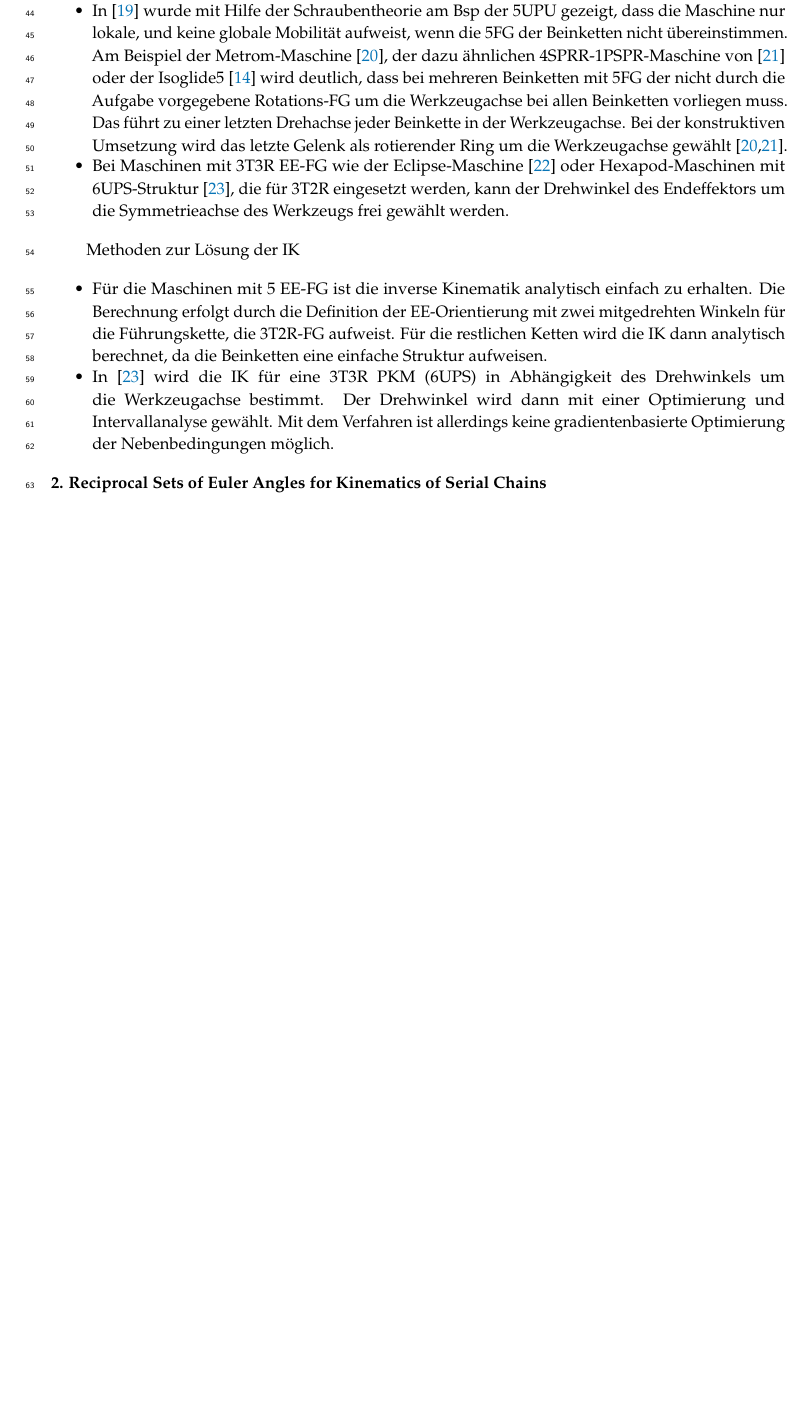
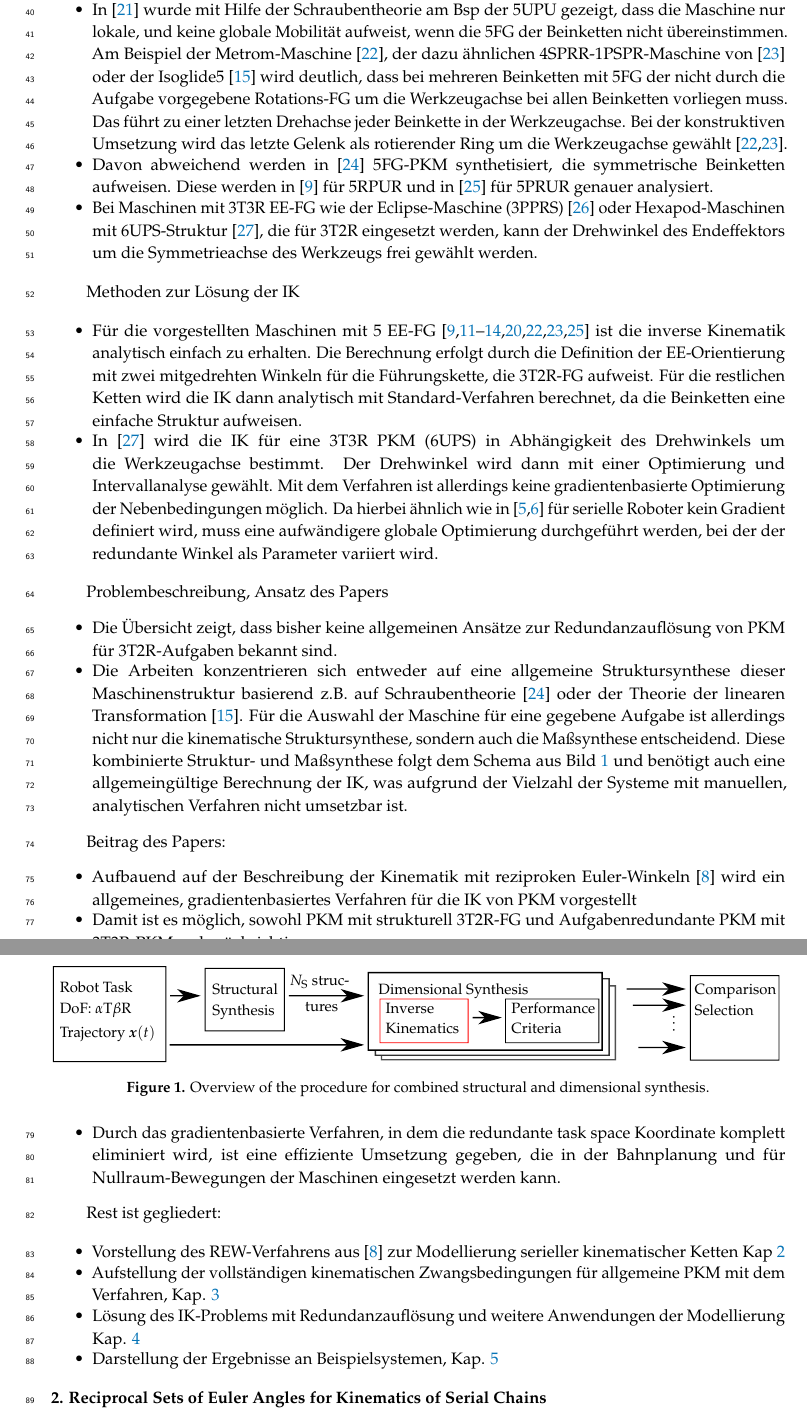
Before and after one commit to SchapplM/robsynth-paper_mdpirobotics2019, a LaTeX paper (pkmmdl_paper.tex): part of page 2 of 4 before the commit and two parts of pages 2 and 3 of 5 after it, the two joined at a grey line, cut so that both start at the same text, the shorter picture padded with empty space. Compiled offline with pdfLaTeX.

Commit message:
Einleitung weiter ausgeführt

```diff
--- a/pkmmdl_paper.tex
+++ b/pkmmdl_paper.tex
@@ -60,6 +60,8 @@
 
 %=================================================================
 % Add packages and commands here. The following packages are loaded in our class file: fontenc, calc, indentfirst, fancyhdr, graphicx, lastpage, ifthen, lineno, float, amsmath, setspace, enumitem, mathpazo, booktabs, titlesec, etoolbox, amsthm, hyphenat, natbib, hyperref, footmisc, geometry, caption, url, mdframed, tabto, soul, multirow, microtype, tikz
+\graphicspath{{./figures/}}
+\newcommand{\bm}[1]{\boldsymbol{#1}}
 
 %=================================================================
 %% Please use the following mathematics environments: Theorem, Lemma, Corollary, Proposition, Characterization, Property, Problem, Example, ExamplesandDefinitions, Hypothesis, Remark, Definition
@@ -99,7 +101,7 @@ $^{1}$ \quad Institut für mechatronische Systeme, Leibniz Universität Hannover
 \abstract{A single paragraph of about 200 words maximum. For research articles, abstracts should give a pertinent overview of the work. We strongly encourage authors to use the following style of structured abstracts, but without headings: (1) Background: Place the question addressed in a broad context and highlight the purpose of the study; (2) Methods: Describe briefly the main methods or treatments applied; (3) Results: Summarize the article's main findings; and (4) Conclusion: Indicate the main conclusions or interpretations. The abstract should be an objective representation of the article, it must not contain results which are not presented and substantiated in the main text and should not exaggerate the main conclusions.}
 
 % Keywords
-\keyword{keyword 1; keyword 2; keyword 3 (list three to ten pertinent keywords specific to the article, yet reasonably common within the subject discipline.)}
+\keyword{Parallel robot; five-DoF task; 3T2R task; functional redundancy; task redundancy; redundancy resolution; reciprocal Euler angles; inverse kinematics} % (list three to ten pertinent keywords specific to the article, yet reasonably common within the subject discipline.)
 
 % The fields PACS, MSC, and JEL may be left empty or commented out if not applicable
 %\PACS{J0101}
@@ -151,15 +151,46 @@ Beschreibung des aktuellen Stands von PKM für 3T2R.
 	\item Die Nutzung einer aktiven Beinkette mit 3T2R-FG oder einer passiven Führungsstrebe mit 3T2R-FG setzt bei der Mobilität an. Dadurch hat die Plattform auch 3T2R-FG.
 	\item Dieses Konzept wird in der Literatur an verschiedenen Maschinentypen gezeigt:
-	\cite{WangGos1997} für 5UPS/US,  \cite{LiuXuYaoXu2015,WenQinZhaLam2016} für 6PUS/UPU, \cite{ZhengGaoZha2005,GaoSunZha2004} für 5UPS/PRPU, \cite{Gogu2006} mit Isoglide5-A1 (3PRRRRR-2PRRRR), \cite{SchreiberGos2003} mit 4URS-1URU, \cite{MbarekNefCor2005,LinLiYanZha2013} mit 4UPS-1UPU oder \cite{GaoPenZhaLi2006} mit 4PSU-1PU*U. Durch die kinematische Struktur hat der EE immer nur 3T2R FG und eine Aufgabenredundanz liegt nicht vor.
+	\cite{WangGos1997} für 5UPS/US,  \cite{LiuXuYaoXu2015,WenQinZhaLam2016} für 6PUS/UPU, \cite{ZhengGaoZha2005,GaoSunZha2004} für 5UPS/PRPU, \cite{Gogu2006} mit Isoglide5-A1 (3PRRRRR-2PRRRR), \cite{SchreiberGos2003} mit 4URS-1URU, \cite{MbarekNefCor2005,LinLiYanZha2013} mit 4UPS-1UPU oder \cite{GaoPenZhaLi2006} mit 4PSU-1PU*U. Durch die kinematische Struktur hat der EE immer nur 3T2R FG und eine Aufgabenredundanz liegt nicht vor. Die 5UPS-PRPU Maschine aus \cite{ChengWanZha2008} weist zusätzlich eine Antriebsredundanz auf.
 	\item In \cite{HuangLi2002} wurde mit Hilfe der Schraubentheorie am Bsp der 5UPU gezeigt, dass die Maschine nur lokale, und keine globale Mobilität aufweist, wenn die 5FG der Beinketten nicht übereinstimmen. Am Beispiel der Metrom-Maschine \cite{BaerWei2006}, der dazu ähnlichen 4SPRR-1PSPR-Maschine von \cite{AlaghebandMahMilBen2015} oder der Isoglide5 \cite{Gogu2006} wird deutlich, dass bei mehreren Beinketten mit 5FG der nicht durch die Aufgabe vorgegebene Rotations-FG um die Werkzeugachse bei allen Beinketten vorliegen muss. Das führt zu einer letzten Drehachse jeder Beinkette in der Werkzeugachse. Bei der konstruktiven Umsetzung wird das letzte Gelenk als rotierender Ring um die Werkzeugachse gewählt \cite{BaerWei2006,AlaghebandMahMilBen2015}.
-	\item Bei Maschinen mit 3T3R EE-FG wie der Eclipse-Maschine \cite{HongKim2000} oder Hexapod-Maschinen mit 6UPS-Struktur \cite{MerletPerDan2000}, die für 3T2R eingesetzt werden, kann der Drehwinkel des Endeffektors um die Symmetrieachse des Werkzeugs frei gewählt werden.
+	\item Davon abweichend werden in \cite{KongGos2005} 5FG-PKM synthetisiert, die symmetrische Beinketten aufweisen. Diese werden in \cite{Tale-MasoulehGos2011} für 5RPUR und in \cite{Tale-MasoulehSaaGosTag2010} für 5PRUR genauer analysiert.
+	\item Bei Maschinen mit 3T3R EE-FG wie der Eclipse-Maschine (3PPRS) \cite{HongKim2000} oder Hexapod-Maschinen mit 6UPS-Struktur \cite{MerletPerDan2000}, die für 3T2R eingesetzt werden, kann der Drehwinkel des Endeffektors um die Symmetrieachse des Werkzeugs frei gewählt werden.
 \end{itemize}
 
 Methoden zur Lösung der IK
 
 \begin{itemize}
-	\item Für die Maschinen mit 5 EE-FG ist die inverse Kinematik analytisch einfach zu erhalten. Die Berechnung erfolgt durch die Definition der EE-Orientierung mit zwei mitgedrehten Winkeln für die Führungskette, die 3T2R-FG aufweist. Für die restlichen Ketten wird die IK dann analytisch berechnet, da die Beinketten eine einfache Struktur aufweisen.
-	\item In \cite{MerletPerDan2000} wird die IK für eine 3T3R PKM (6UPS) in Abhängigkeit des Drehwinkels um die Werkzeugachse bestimmt. Der Drehwinkel wird dann mit einer Optimierung und Intervallanalyse gewählt. Mit dem Verfahren ist allerdings keine gradientenbasierte Optimierung der Nebenbedingungen möglich.
+	\item Für die vorgestellten Maschinen mit 5 EE-FG \cite{LiuXuYaoXu2015,WenQinZhaLam2016,ZhengGaoZha2005,GaoSunZha2004,ChengWanZha2008,AlaghebandMahMilBen2015,BaerWei2006,Tale-MasoulehSaaGosTag2010,Tale-MasoulehGos2011} ist die inverse Kinematik analytisch einfach zu erhalten. Die Berechnung erfolgt durch die Definition der EE-Orientierung mit zwei mitgedrehten Winkeln für die Führungskette, die 3T2R-FG aufweist. Für die restlichen Ketten wird die IK dann analytisch mit Standard-Verfahren berechnet, da die Beinketten eine einfache Struktur aufweisen.
+	\item In \cite{MerletPerDan2000} wird die IK für eine 3T3R PKM (6UPS) in Abhängigkeit des Drehwinkels um die Werkzeugachse bestimmt. Der Drehwinkel wird dann mit einer Optimierung und Intervallanalyse gewählt. Mit dem Verfahren ist allerdings keine gradientenbasierte Optimierung der Nebenbedingungen möglich. Da hierbei ähnlich wie in \cite{ZhuQuCaoYan2013,GuoDonKe2015} für serielle Roboter kein Gradient definiert wird, muss eine aufwändigere globale Optimierung durchgeführt werden, bei der der redundante Winkel als Parameter variiert wird.
 \end{itemize}
+
+Problembeschreibung, Ansatz des Papers
+\begin{itemize}
+	\item Die Übersicht zeigt, dass bisher keine allgemeinen Ansätze zur Redundanzauflösung von PKM für 3T2R-Aufgaben bekannt sind.
+	\item Die Arbeiten konzentrieren sich entweder auf eine allgemeine Struktursynthese dieser Maschinenstruktur basierend z.B. auf Schraubentheorie \cite{KongGos2005} oder der Theorie der linearen Transformation \cite{Gogu2006}. Für die Auswahl der Maschine für eine gegebene Aufgabe ist allerdings nicht nur die kinematische Struktursynthese, sondern auch die Maßsynthese entscheidend. Diese kombinierte Struktur- und Maßsynthese folgt dem Schema aus Bild \ref{fig:structdimsynth} und benötigt auch eine allgemeingültige Berechnung der IK, was aufgrund der Vielzahl der Systeme mit manuellen, analytischen Verfahren nicht umsetzbar ist.
+\end{itemize}
+
+
+\begin{figure}[tb]
+	\input{./figures/comb_struct_dim_synth.pdf_tex}
+	\caption{Overview of the procedure for combined structural and dimensional synthesis.}
+	\label{fig:structdimsynth}
+\end{figure}
+
+Beitrag des Papers:
+\begin{itemize}
+	\item Aufbauend auf der Beschreibung der Kinematik mit reziproken Euler-Winkeln \cite{1_SchapplerTapOrt2019} wird ein allgemeines, gradientenbasiertes Verfahren für die IK von PKM vorgestellt
+	\item Damit ist es möglich, sowohl PKM mit strukturell 3T2R-FG und Aufgabenredundante PKM mit 3T3R-PKM zu berücksichtigen.
+	\item Durch das gradientenbasierte Verfahren, in dem die redundante task space Koordinate komplett eliminiert wird, ist eine effiziente Umsetzung gegeben, die in der Bahnplanung und für Nullraum-Bewegungen der Maschinen eingesetzt werden kann.
+\end{itemize}
+
+Rest ist gegliedert:
+
+\begin{itemize}
+	\item Vorstellung des REW-Verfahrens aus \cite{1_SchapplerTapOrt2019} zur Modellierung serieller kinematischer Ketten Kap \ref{sec:REW_seriell}
+	\item Aufstellung der vollständigen kinematischen Zwangsbedingungen für allgemeine PKM mit dem Verfahren, Kap. \ref{sec:ZB_PKM}
+	\item Lösung des IK-Problems mit Redundanzauflösung und weitere Anwendungen der Modellierung Kap. \ref{sec:ZB_Anwendung}
+	\item Darstellung der Ergebnisse an Beispielsystemen, Kap. \ref{sec:Ergebnisse}
+\end{itemize}
+
 %%%%%%%%%%%%%%%%%%%%%%%%%%%%%%%%%%%%%%%%%%
 \section{Reciprocal Sets of Euler Angles for Kinematics of Serial Chains}
```
Also changed, not shown: references.bib (+48 -0 lines), figures/comb_struct_dim_synth.pdf (added), figures/comb_struct_dim_synth.pdf_tex (added), figures/comb_struct_dim_synth.svg (added), pkmmdl_paper.tex (13 more changed lines).
